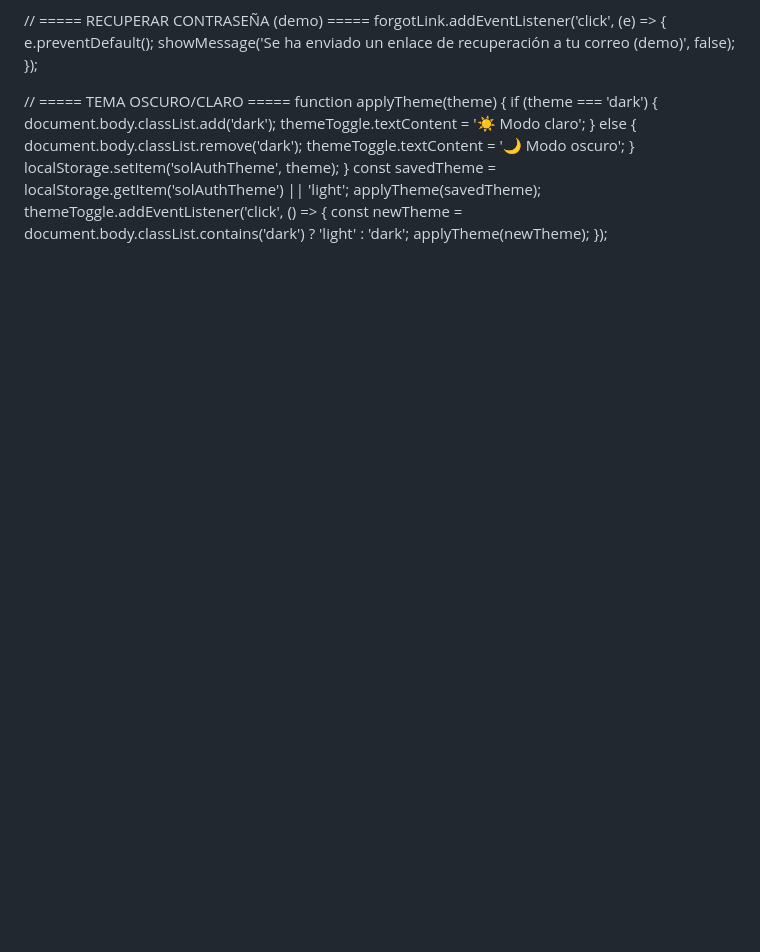
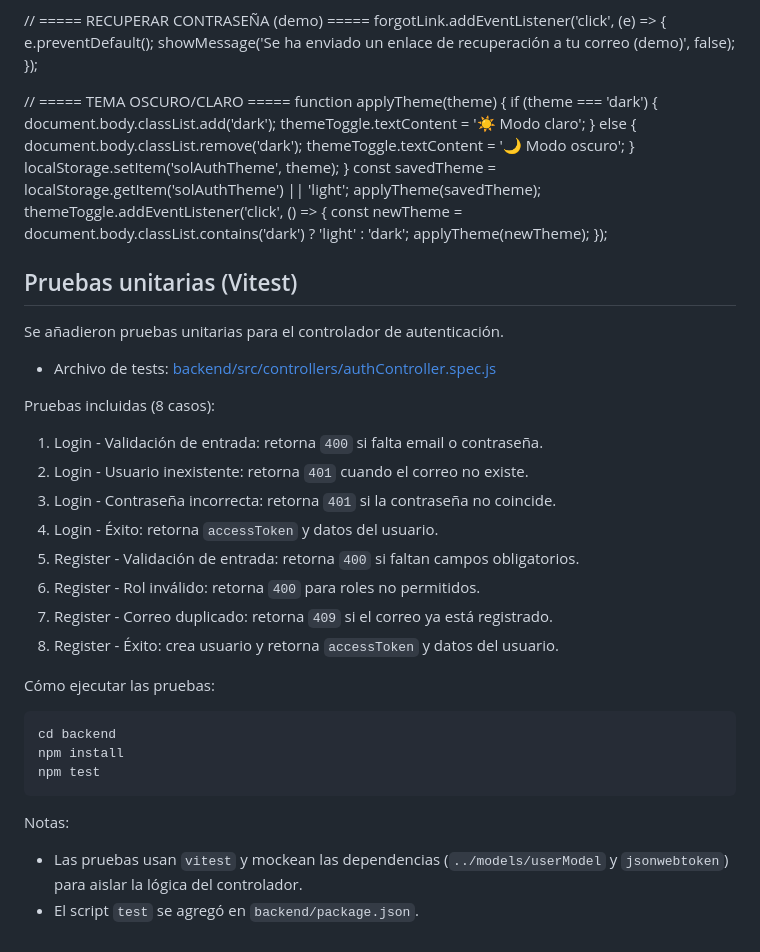
Before and after one commit to stghattas/proyectoSolManager_SOFTWARE2-URU, a Markdown page: README.md, the part around the change. Rendered like a GitHub page; blank space fills up the shorter version.

Commit message:
feat: add unit tests for authentication controller in README

````diff
--- a/README.md
+++ b/README.md
@@ -108,3 +108,33 @@ themeToggle.addEventListener('click', () => {
   const newTheme = document.body.classList.contains('dark') ? 'light' : 'dark';
   applyTheme(newTheme);
 });
+
+## Pruebas unitarias (Vitest)
+
+Se añadieron pruebas unitarias para el controlador de autenticación.
+
+- Archivo de tests: [backend/src/controllers/authController.spec.js](backend/src/controllers/authController.spec.js#L1-L999)
+
+Pruebas incluidas (8 casos):
+
+1. Login - Validación de entrada: retorna `400` si falta email o contraseña.
+2. Login - Usuario inexistente: retorna `401` cuando el correo no existe.
+3. Login - Contraseña incorrecta: retorna `401` si la contraseña no coincide.
+4. Login - Éxito: retorna `accessToken` y datos del usuario.
+5. Register - Validación de entrada: retorna `400` si faltan campos obligatorios.
+6. Register - Rol inválido: retorna `400` para roles no permitidos.
+7. Register - Correo duplicado: retorna `409` si el correo ya está registrado.
+8. Register - Éxito: crea usuario y retorna `accessToken` y datos del usuario.
+
+Cómo ejecutar las pruebas:
+
+```bash
+cd backend
+npm install
+npm test
+```
+
+Notas:
+
+- Las pruebas usan `vitest` y mockean las dependencias (`../models/userModel` y `jsonwebtoken`) para aislar la lógica del controlador.
+- El script `test` se agregó en `backend/package.json`.
````
